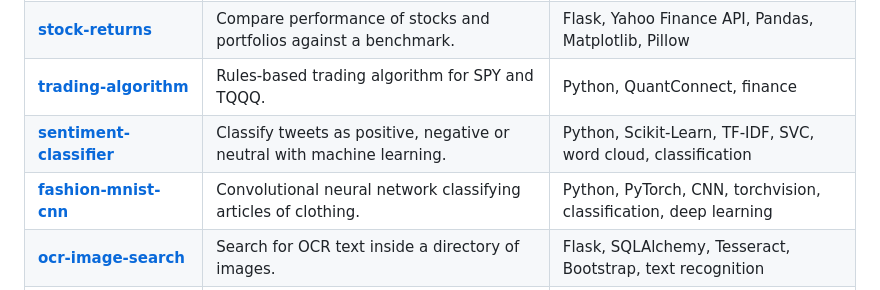
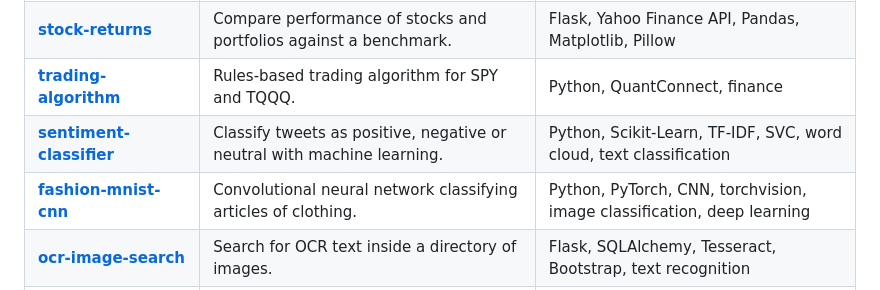
Before and after one commit to brayvid/brayvid, a Markdown page: README.md, the part around the change. GitHub-like rendering.

Commit message:
add info

```diff
--- a/README.md
+++ b/README.md
@@ -44,8 +44,8 @@ VSCode, Jupyter, Colab, Docker, Git, Shell, Railway, Netlify, Streamlit
 | **[based-news](https://github.com/brayvid/based-news)** | Curates news headlines according to your preferences with Google Gemini. | Flask, Gemini API, PosgreSQL, NLTK, RSS |
 | **[stock-returns](https://github.com/brayvid/stock-returns)** | Compare performance of stocks and portfolios against a benchmark. | Flask, Yahoo Finance API, Pandas, Matplotlib, Pillow |
 | **[trading-algorithm](https://github.com/brayvid/trading-algorithm)** | Rules-based trading algorithm for SPY and TQQQ. | Python, QuantConnect, finance |
-| **[sentiment-classifier](https://github.com/brayvid/sentiment-classifier)** | Classify tweets as positive, negative or neutral with machine learning. | Python, Scikit-Learn, TF-IDF, SVC, word cloud, classification |
-| **[fashion-mnist-cnn](https://github.com/brayvid/fashion-mnist-cnn)** | Convolutional neural network classifying articles of clothing. | Python, PyTorch, CNN, torchvision, classification, deep learning |
+| **[sentiment-classifier](https://github.com/brayvid/sentiment-classifier)** | Classify tweets as positive, negative or neutral with machine learning. | Python, Scikit-Learn, TF-IDF, SVC, word cloud, text classification |
+| **[fashion-mnist-cnn](https://github.com/brayvid/fashion-mnist-cnn)** | Convolutional neural network classifying articles of clothing. | Python, PyTorch, CNN, torchvision, image classification, deep learning |
 | **[ocr-image-search](https://github.com/brayvid/ocr-image-search)** | Search for OCR text inside a directory of images. | Flask, SQLAlchemy, Tesseract, Bootstrap, text recognition |
 | **[science-sims](https://github.com/brayvid/science-sims)** | Interactive visualizations of math and science problems. | JavaScript, P5.js, physics, simulation, education |
 | **[routecat](https://github.com/brayvid/routecat)** | Multi-driver traveling salesman solver for delivery services. | JavaScript, Google Maps API, optimization, clustering |
```
